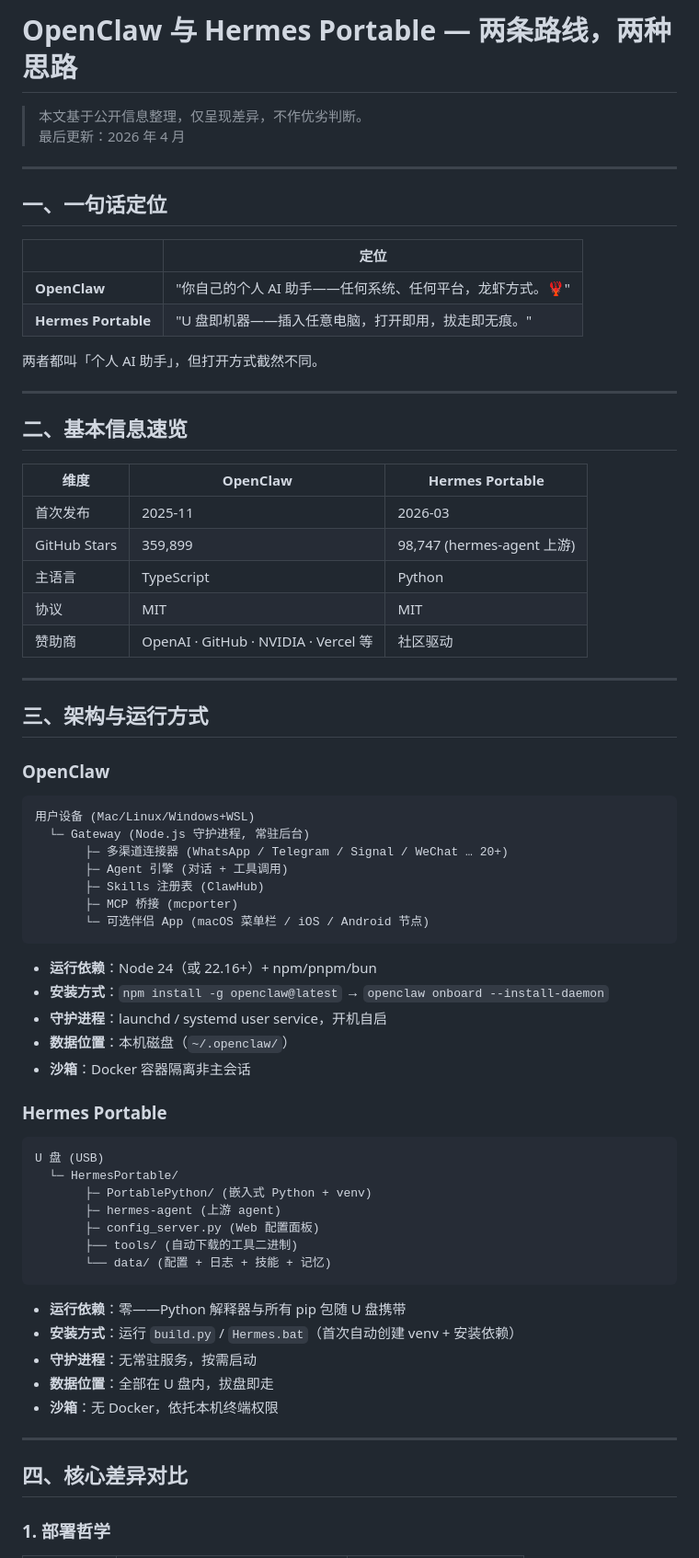
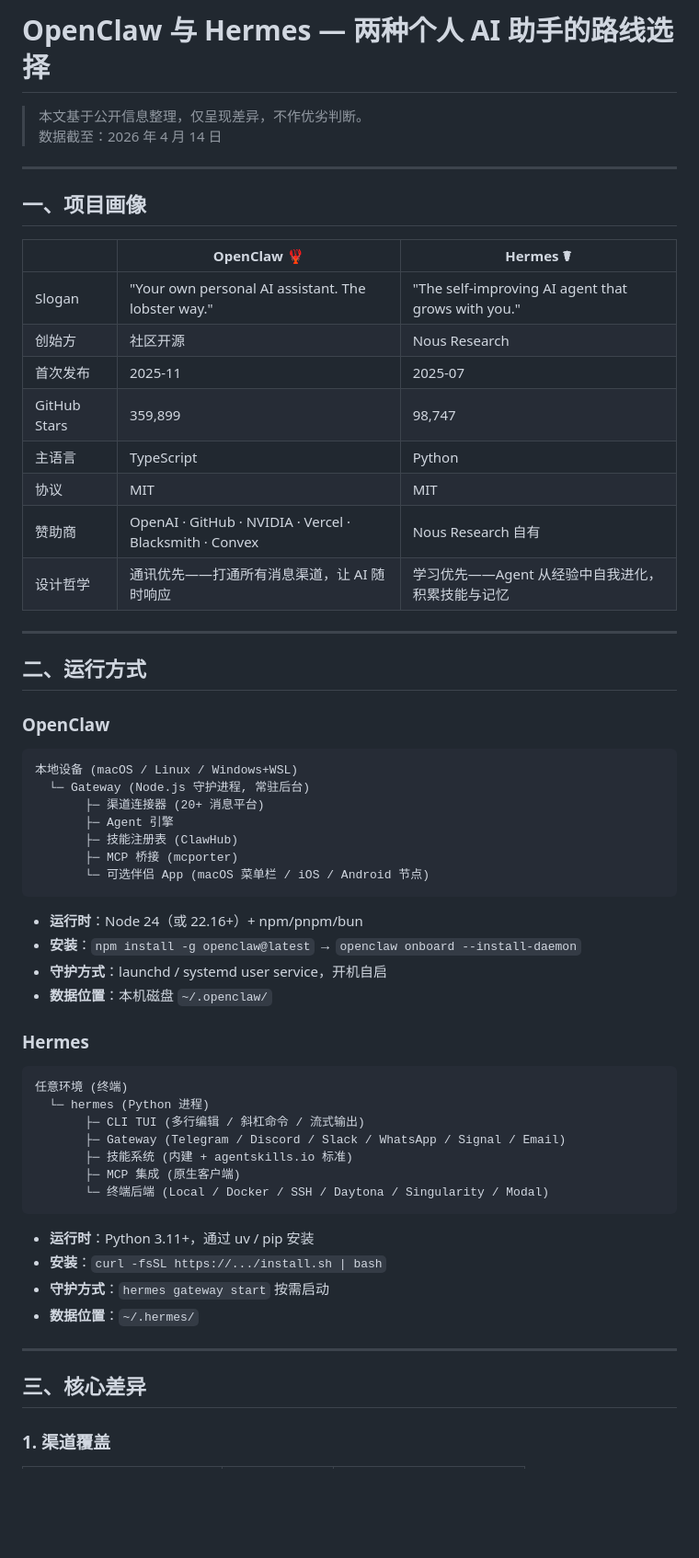
Before and after one commit to yuluyangguang1/hermes-portable, a Markdown page: docs/openclaw-vs-hermes.md, the part around one of its changes. Shown at 92% size. GitHub-like rendering; blank space fills up the shorter version.

Commit message:
docs: 重写 OpenClaw vs Hermes 对比文章（基于 hermes-agent 原版）

````diff
--- a/docs/openclaw-vs-hermes.md
+++ b/docs/openclaw-vs-hermes.md
@@ -1,74 +1,64 @@
-# OpenClaw 与 Hermes Portable — 两条路线，两种思路
+# OpenClaw 与 Hermes — 两种个人 AI 助手的路线选择
 
 > 本文基于公开信息整理，仅呈现差异，不作优劣判断。
-> 最后更新：2026 年 4 月
+> 数据截至：2026 年 4 月 14 日
 
 ---
 
-## 一、一句话定位
+## 一、项目画像
 
-| | 定位 |
-|---|------|
-| **OpenClaw** | "你自己的个人 AI 助手——任何系统、任何平台，龙虾方式。🦞" |
-| **Hermes Portable** | "U 盘即机器——插入任意电脑，打开即用，拔走即无痕。" |
-
-两者都叫「个人 AI 助手」，但打开方式截然不同。
+| | OpenClaw 🦞 | Hermes ☤ |
+|---|------------|----------|
+| Slogan | "Your own personal AI assistant. The lobster way." | "The self-improving AI agent that grows with you." |
+| 创始方 | 社区开源 | Nous Research |
+| 首次发布 | 2025-11 | 2025-07 |
+| GitHub Stars | 359,899 | 98,747 |
+| 主语言 | TypeScript | Python |
+| 协议 | MIT | MIT |
+| 赞助商 | OpenAI · GitHub · NVIDIA · Vercel · Blacksmith · Convex | Nous Research 自有 |
+| 设计哲学 | 通讯优先——打通所有消息渠道，让 AI 随时响应 | 学习优先——Agent 从经验中自我进化，积累技能与记忆 |
 
 ---
 
-## 二、基本信息速览
-
-| 维度 | OpenClaw | Hermes Portable |
-|------|----------|-----------------|
-| 首次发布 | 2025-11 | 2026-03 |
-| GitHub Stars | 359,899 | 98,747 (hermes-agent 上游) |
-| 主语言 | TypeScript | Python |
-| 协议 | MIT | MIT |
-| 赞助商 | OpenAI · GitHub · NVIDIA · Vercel 等 | 社区驱动 |
-
----
-
-## 三、架构与运行方式
+## 二、运行方式
 
 ### OpenClaw
 
 ```
-用户设备 (Mac/Linux/Windows+WSL)
+本地设备 (macOS / Linux / Windows+WSL)
   └─ Gateway (Node.js 守护进程, 常驻后台)
-       ├─ 多渠道连接器 (WhatsApp / Telegram / Signal / WeChat … 20+)
-       ├─ Agent 引擎 (对话 + 工具调用)
-       ├─ Skills 注册表 (ClawHub)
+       ├─ 渠道连接器 (20+ 消息平台)
+       ├─ Agent 引擎
+       ├─ 技能注册表 (ClawHub)
        ├─ MCP 桥接 (mcporter)
        └─ 可选伴侣 App (macOS 菜单栏 / iOS / Android 节点)
 ```
 
-- **运行依赖**：Node 24（或 22.16+）+ npm/pnpm/bun
-- **安装方式**：`npm install -g openclaw@latest` → `openclaw onboard --install-daemon`
-- **守护进程**：launchd / systemd user service，开机自启
-- **数据位置**：本机磁盘（`~/.openclaw/`）
-- **沙箱**：Docker 容器隔离非主会话
+- **运行时**：Node 24（或 22.16+）+ npm/pnpm/bun
+- **安装**：`npm install -g openclaw@latest` → `openclaw onboard --install-daemon`
+- **守护方式**：launchd / systemd user service，开机自启
+- **数据位置**：本机磁盘 `~/.openclaw/`
 
-### Hermes Portable
+### Hermes
 
 ```
-U 盘 (USB)
-  └─ HermesPortable/
-       ├─ PortablePython/ (嵌入式 Python + venv)
-       ├─ hermes-agent (上游 agent)
-       ├─ config_server.py (Web 配置面板)
-       ├── tools/ (自动下载的工具二进制)
-       └── data/ (配置 + 日志 + 技能 + 记忆)
+任意环境 (终端)
+  └─ hermes (Python 进程)
+       ├─ CLI TUI (多行编辑 / 斜杠命令 / 流式输出)
+       ├─ Gateway (Telegram / Discord / Slack / WhatsApp / Signal / Email)
+       ├─ 技能系统 (内建 + agentskills.io 标准)
+       ├─ MCP 集成 (原生客户端)
+       └─ 终端后端 (Local / Docker / SSH / Daytona / Singularity / Modal)
 ```
 
-- **运行依赖**：零——Python 解释器与所有 pip 包随 U 盘携带
-- **安装方式**：运行 `build.py` / `Hermes.bat`（首次自动创建 venv + 安装依赖）
-- **守护进程**：无常驻服务，按需启动
-- **数据位置**：全部在 U 盘内，拔盘即走
-- **沙箱**：无 Docker，依托本机终端权限
+- **运行时**：Python 3.11+，通过 uv / pip 安装
+- **安装**：`curl -fsSL https://.../install.sh | bash`
+- **守护方式**：`hermes gateway start` 按需启动
+- **数据位置**：`~/.hermes/`
 
 ---
 
-## 四、核心差异对比
+## 三、核心差异
 
-### 1. 部署哲学
+### 1. 渠道覆盖
 
````
Also changed, not shown: other parts of docs/openclaw-vs-hermes.md (+114 -70 lines).
